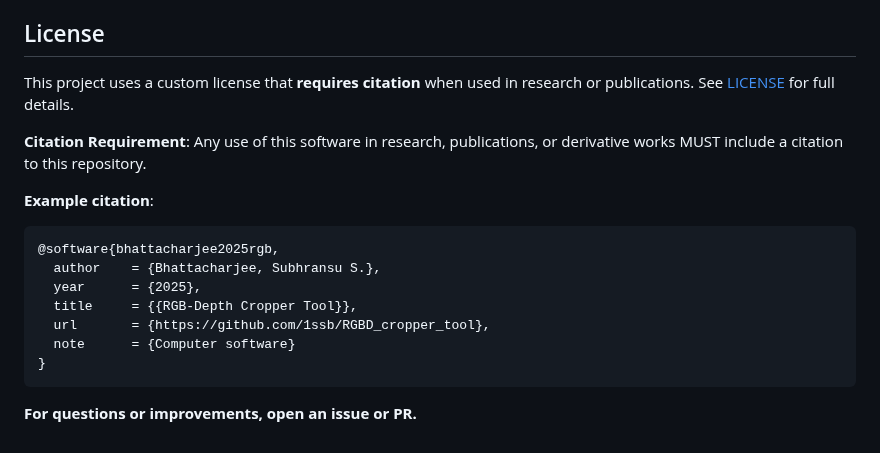
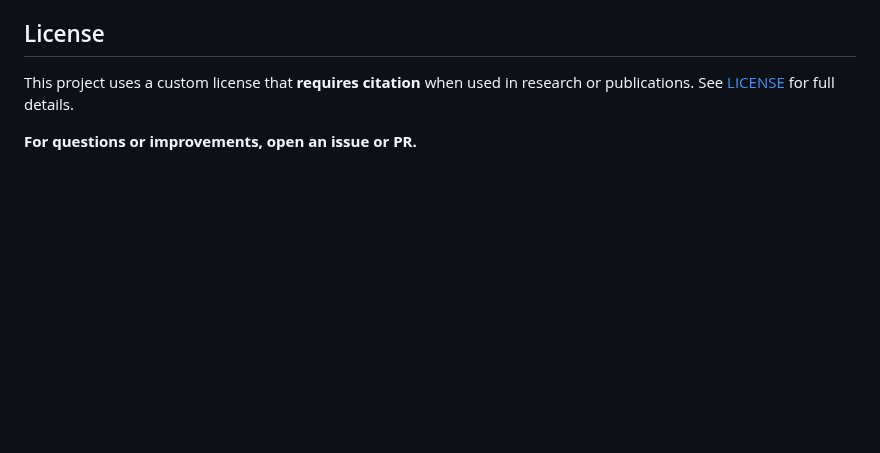
Before and after one commit to 1ssb/RGBD_cropper_tool, a Markdown page: README.md, the part around the change. GitHub-like rendering; blank space fills up the shorter version.

````diff
--- a/README.md
+++ b/README.md
@@ -158,18 +158,4 @@ project-root/
 
 This project uses a custom license that **requires citation** when used in research or publications. See [LICENSE](./LICENSE) for full details.
 
-**Citation Requirement**: Any use of this software in research, publications, or derivative works MUST include a citation to this repository.
-
-**Example citation**:
-
-```
-@software{bhattacharjee2025rgb,
-  author    = {Bhattacharjee, Subhransu S.},
-  year      = {2025},
-  title     = {{RGB-Depth Cropper Tool}},
-  url       = {https://github.com/1ssb/RGBD_cropper_tool},
-  note      = {Computer software}
-}
-```
-
 **For questions or improvements, open an issue or PR.**
````
